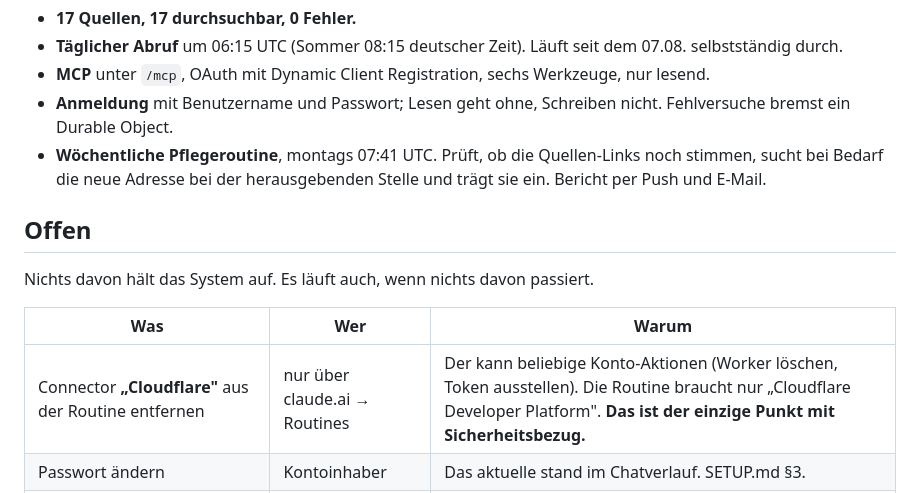
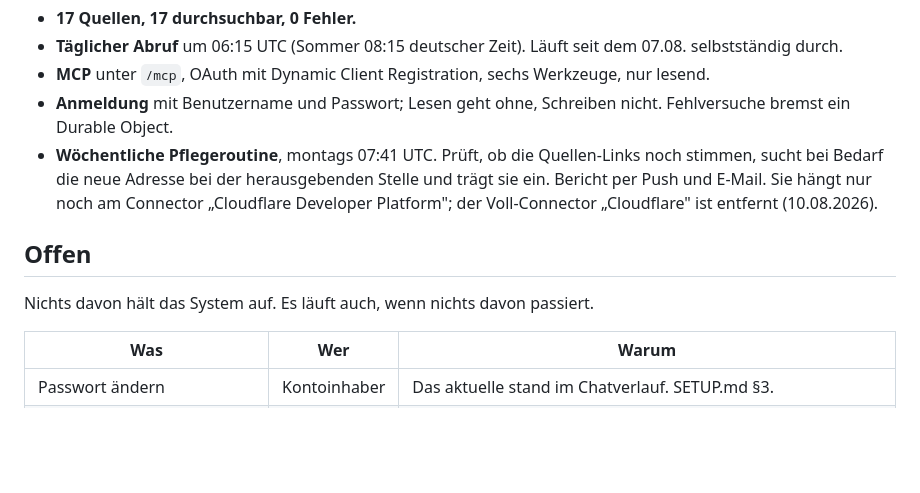
Before and after one commit to ksqsebastian-spec/tarifcheck, a Markdown page: STAND.md, the part around the change. Rendered like a GitHub page; blank space fills up the shorter version.

Commit message:
STAND.md: Connector-Punkt erledigt, Routine haengt nur noch am schmalen Connector
Co-Authored-By: Claude Opus 5 <noreply@anthropic.com>
Claude-Session: https://claude.ai/code/session_015Wq3BWp4FrRD8jZ4rNuLfT

```diff
--- a/STAND.md
+++ b/STAND.md
@@ -16,7 +16,8 @@ Die Seite steht unter https://tarifcheck.ksqsebastian.workers.dev und ist fertig
   Fehlversuche bremst ein Durable Object.
 - **Wöchentliche Pflegeroutine**, montags 07:41 UTC. Prüft, ob die Quellen-Links noch
   stimmen, sucht bei Bedarf die neue Adresse bei der herausgebenden Stelle und trägt sie
-  ein. Bericht per Push und E-Mail.
+  ein. Bericht per Push und E-Mail. Sie hängt nur noch am Connector „Cloudflare Developer
+  Platform"; der Voll-Connector „Cloudflare" ist entfernt (10.08.2026).
 
 ## Offen
 
@@ -24,7 +25,6 @@ Nichts davon hält das System auf. Es läuft auch, wenn nichts davon passiert.
 
 | Was | Wer | Warum |
 |---|---|---|
-| Connector **„Cloudflare"** aus der Routine entfernen | nur über claude.ai → Routines | Der kann beliebige Konto-Aktionen (Worker löschen, Token ausstellen). Die Routine braucht nur „Cloudflare Developer Platform". **Das ist der einzige Punkt mit Sicherheitsbezug.** |
 | Passwort ändern | Kontoinhaber | Das aktuelle stand im Chatverlauf. SETUP.md §3. |
 | GitHub-Secret `CLOUDFLARE_API_TOKEN` setzen | Kontoinhaber | Nur nötig, damit der Deploy-Workflow greift. Ohne ihn deployt man wie bisher von Hand mit `npm run deploy`. Token **ohne TTL** erzeugen, siehe SETUP.md §4. |
 | Tischler und Lohn-TV Gerüstbau hochladen | Kontoinhaber | Liegen nur im Mitgliederbereich, es gibt keine öffentliche Quelle. Bis dahin ist für diese beiden nur eine Downloadseite überwacht, kein Vertragstext. |
```
